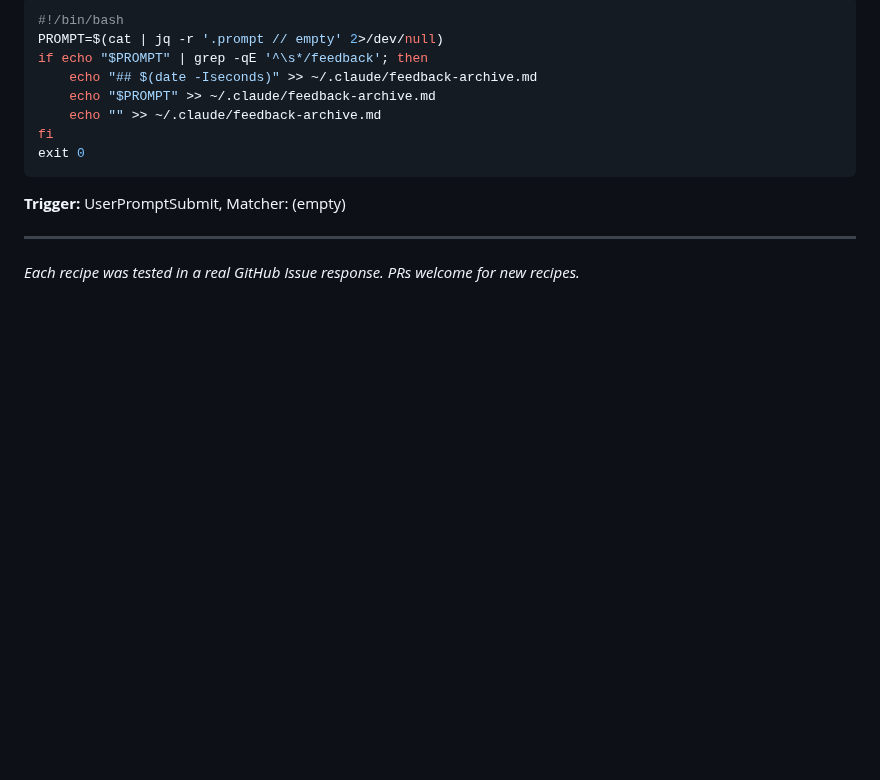
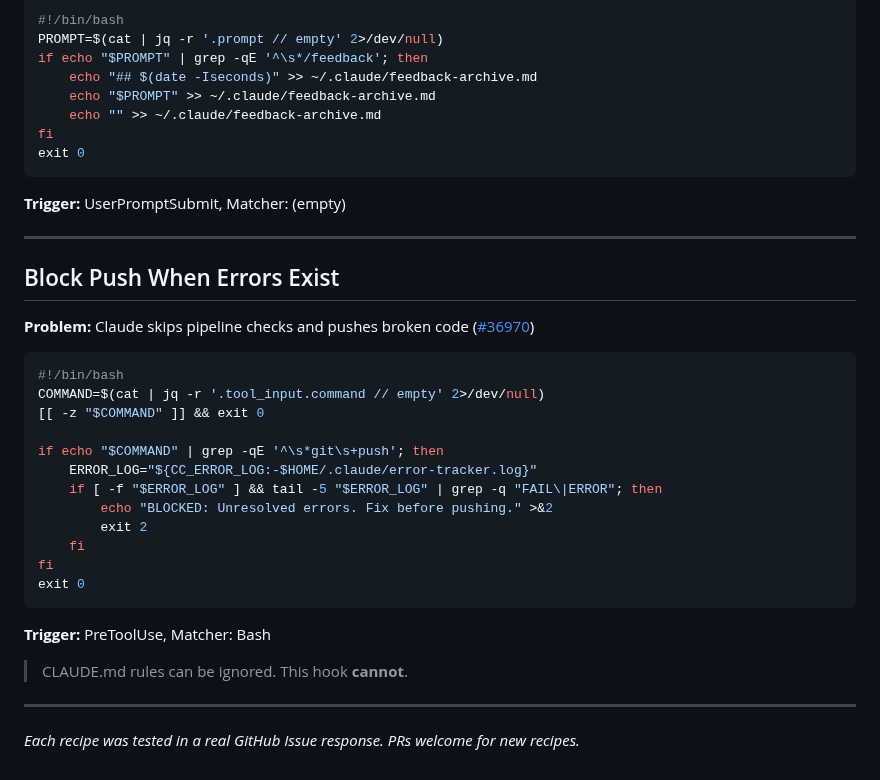
Before and after one commit to yurukusa/claude-code-hooks, a Markdown page: COOKBOOK.md, the part around the change. GitHub-like rendering; blank space fills up the shorter version.

Commit message:
cookbook: add error-gate recipe for pipeline enforcement (#36970) Blocks git push when unresolved errors exist. Hard gate that CLAUDE.md rules can't provide. Co-Authored-By: Claude Opus 4.6 (1M context) <noreply@anthropic.com>

````diff
--- a/COOKBOOK.md
+++ b/COOKBOOK.md
@@ -115,4 +115,27 @@ exit 0
 
 ---
 
+## Block Push When Errors Exist
+
+**Problem:** Claude skips pipeline checks and pushes broken code ([#36970](https://github.com/anthropics/claude-code/issues/36970))
+
+```bash
+#!/bin/bash
+COMMAND=$(cat | jq -r '.tool_input.command // empty' 2>/dev/null)
+[[ -z "$COMMAND" ]] && exit 0
+
+if echo "$COMMAND" | grep -qE '^\s*git\s+push'; then
+    ERROR_LOG="${CC_ERROR_LOG:-$HOME/.claude/error-tracker.log}"
+    if [ -f "$ERROR_LOG" ] && tail -5 "$ERROR_LOG" | grep -q "FAIL\|ERROR"; then
+        echo "BLOCKED: Unresolved errors. Fix before pushing." >&2
+        exit 2
+    fi
+fi
+exit 0
+```
+**Trigger:** PreToolUse, Matcher: Bash
+> CLAUDE.md rules can be ignored. This hook **cannot**.
+
+---
+
 *Each recipe was tested in a real GitHub Issue response. PRs welcome for new recipes.*
````
